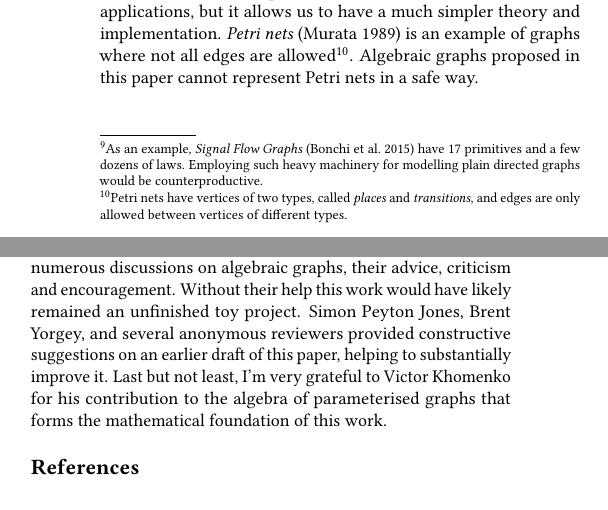
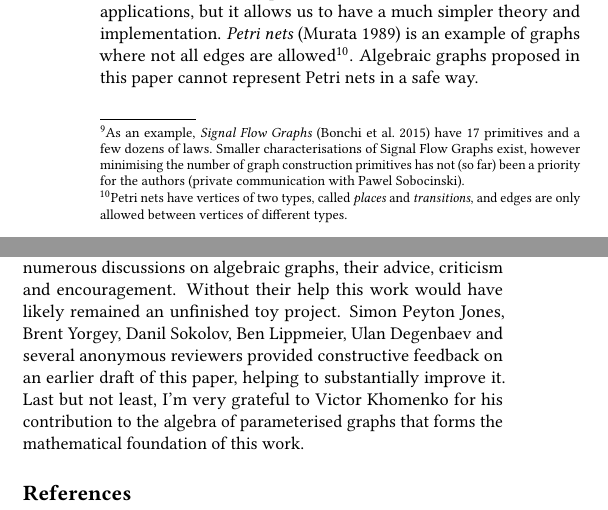
Before and after one commit to snowleopard/alga-paper, a LaTeX paper (alga.tex, which reads related-work.tex): two parts of the columns of pages 11 and 12 of 13, joined at a grey line, cut so that both start at the same text. Compiled offline with pdfLaTeX.

Commit message:
Final revision

```diff
--- a/alga.tex
+++ b/alga.tex
@@ -90,11 +90,11 @@ and transforming polymorphic graphs.
   for numerous discussions on algebraic graphs, their advice,
   criticism and encouragement. Without their help this work would
   have likely remained an unfinished toy project.
-  Simon Peyton Jones, Brent Yorgey, and several anonymous reviewers
-  provided constructive suggestions on an earlier draft of this paper,
-  helping to substantially improve it. Last but not least, I'm very
-  grateful to Victor Khomenko for his contribution to the algebra of
-  parameterised graphs that forms the mathematical foundation of this work.
+  Simon Peyton Jones, Brent Yorgey, Danil Sokolov, Ben Lippmeier, Ulan Degenbaev
+  and several anonymous reviewers provided constructive feedback on an
+  earlier draft of this paper, helping to substantially improve it. Last but
+  not least, I'm very grateful to Victor Khomenko for his contribution to the
+  algebra of parameterised graphs that forms the mathematical foundation of this work.
 \end{acks}
 
 \bibliography{publications}
--- a/related-work.tex
+++ b/related-work.tex
@@ -37,8 +37,9 @@ Gibbon's algebra is an example of a large body of research on \emph{categorical
 graph algebras}, e.g. see a survey by~\citet{2010_selinger_survey}. These algebras
 are typically much more complex than the one presented in this paper\footnote{As an
 example, \emph{Signal Flow Graphs}~\cite{2015_bonchi_sfg} have 17 primitives
-and a few dozens of laws. Employing such heavy machinery for modelling plain directed
-graphs would be counterproductive.},
+and a few dozens of laws. Smaller characterisations of Signal Flow Graphs exist,
+however minimising the number of graph construction primitives has not (so far) been
+a priority for the authors (private communication with Pawel Sobocinski).},
 because they can represent graphs with
 \emph{heterogeneous vertices and edges}, where not all vertices
 and edges are \emph{compatible}. Graphs in this paper are \emph{homogeneous}, i.e.
```
Also changed, not shown: algebra.tex (+4 -5 lines), core.tex (+1 -1 lines), discussion.tex (+2 -2 lines), library.tex (+7 -4 lines), 1 other file.
